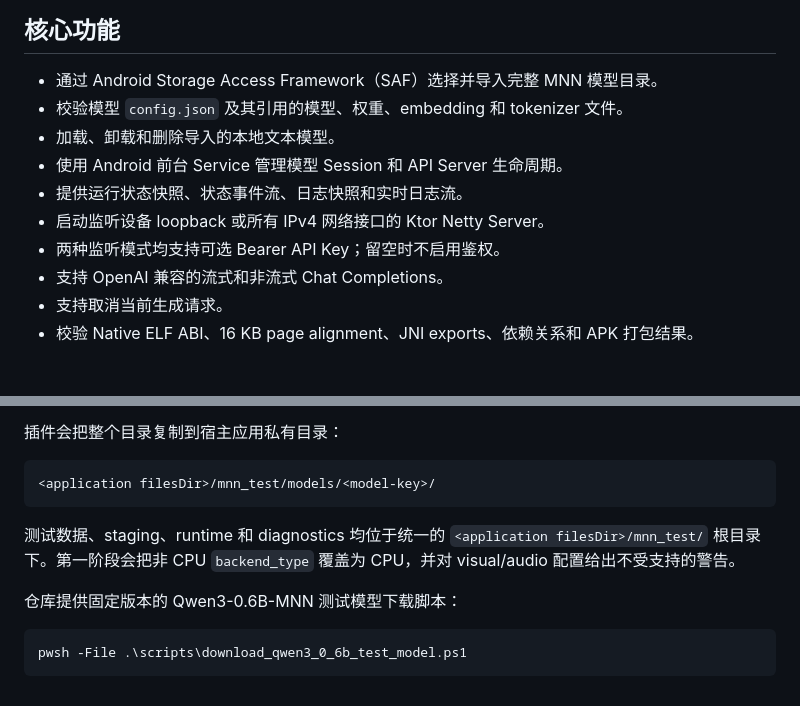
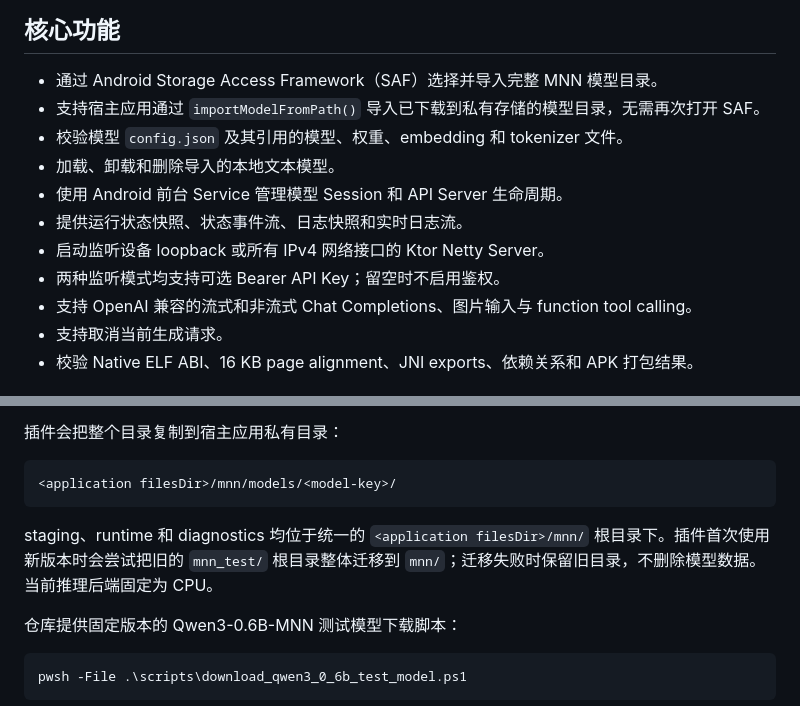
Before and after one commit to ArkaneFans/mnn_engine, a Markdown page: README.md, 2 parts joined by grey strips. GitHub-like rendering.

````diff
--- a/README.md
+++ b/README.md
@@ -19,13 +19,14 @@
 ## 核心功能
 
 - 通过 Android Storage Access Framework（SAF）选择并导入完整 MNN 模型目录。
+- 支持宿主应用通过 `importModelFromPath()` 导入已下载到私有存储的模型目录，无需再次打开 SAF。
 - 校验模型 `config.json` 及其引用的模型、权重、embedding 和 tokenizer 文件。
 - 加载、卸载和删除导入的本地文本模型。
 - 使用 Android 前台 Service 管理模型 Session 和 API Server 生命周期。
 - 提供运行状态快照、状态事件流、日志快照和实时日志流。
 - 启动监听设备 loopback 或所有 IPv4 网络接口的 Ktor Netty Server。
 - 两种监听模式均支持可选 Bearer API Key；留空时不启用鉴权。
-- 支持 OpenAI 兼容的流式和非流式 Chat Completions。
+- 支持 OpenAI 兼容的流式和非流式 Chat Completions、图片输入与 function tool calling。
 - 支持取消当前生成请求。
 - 校验 Native ELF ABI、16 KB page alignment、JNI exports、依赖关系和 APK 打包结果。
 
@@ -339,10 +348,10 @@ Qwen3-0.6B-MNN/
 插件会把整个目录复制到宿主应用私有目录：
 
 ```text
-<application filesDir>/mnn_test/models/<model-key>/
+<application filesDir>/mnn/models/<model-key>/
 ```
 
-测试数据、staging、runtime 和 diagnostics 均位于统一的 `<application filesDir>/mnn_test/` 根目录下。第一阶段会把非 CPU `backend_type` 覆盖为 CPU，并对 visual/audio 配置给出不受支持的警告。
+staging、runtime 和 diagnostics 均位于统一的 `<application filesDir>/mnn/` 根目录下。插件首次使用新版本时会尝试把旧的 `mnn_test/` 根目录整体迁移到 `mnn/`；迁移失败时保留旧目录，不删除模型数据。当前推理后端固定为 CPU。
 
 仓库提供固定版本的 Qwen3-0.6B-MNN 测试模型下载脚本：
 
````
Also changed, not shown: other parts of README.md (+15 -6 lines).
